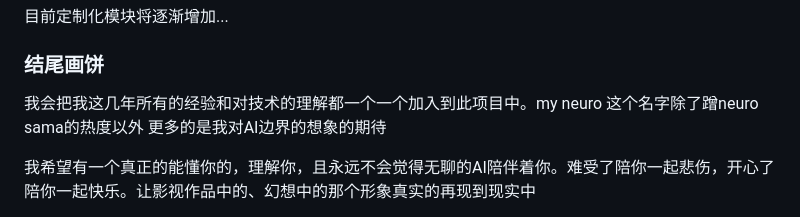
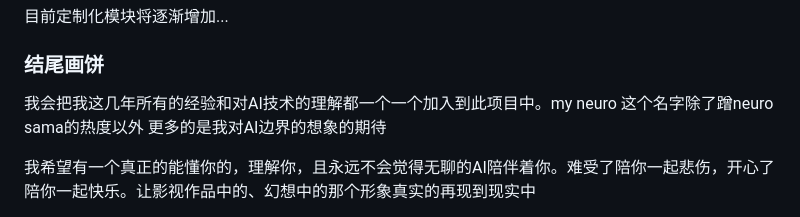
Before and after one commit to Maoweicao/my-neuro, a Markdown page: README.md, the part around the change. GitHub-like rendering.

```diff
--- a/README.md
+++ b/README.md
@@ -151,7 +151,7 @@ python tts_api.py -p 5000 -d cuda -s tts-model/FKTTS/fake_neuro.pth -dr tts-mode
 
 ### 结尾画饼
 
-我会把我这几年所有的经验和对技术的理解都一个一个加入到此项目中。my neuro 这个名字除了蹭neuro sama的热度以外 更多的是我对AI边界的想象的期待
+我会把我这几年所有的经验和对AI技术的理解都一个一个加入到此项目中。my neuro 这个名字除了蹭neuro sama的热度以外 更多的是我对AI边界的想象的期待
 
 我希望有一个真正的能懂你的，理解你，且永远不会觉得无聊的AI陪伴着你。难受了陪你一起悲伤，开心了陪你一起快乐。让影视作品中的、幻想中的那个形象真实的再现到现实中
 
```
